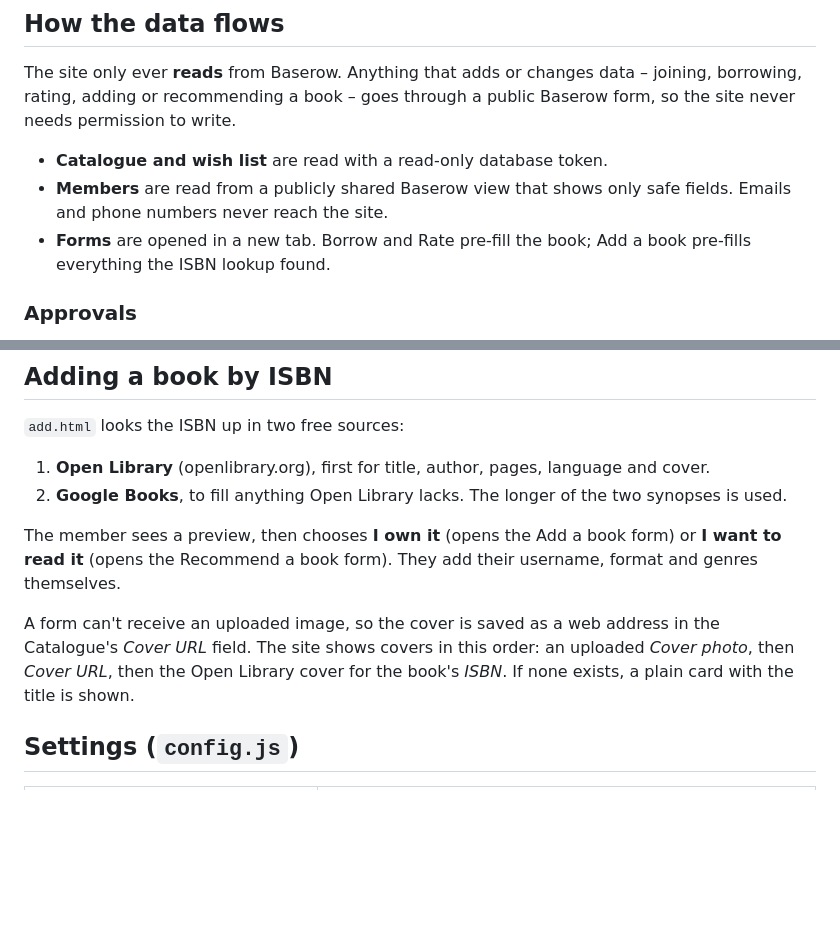
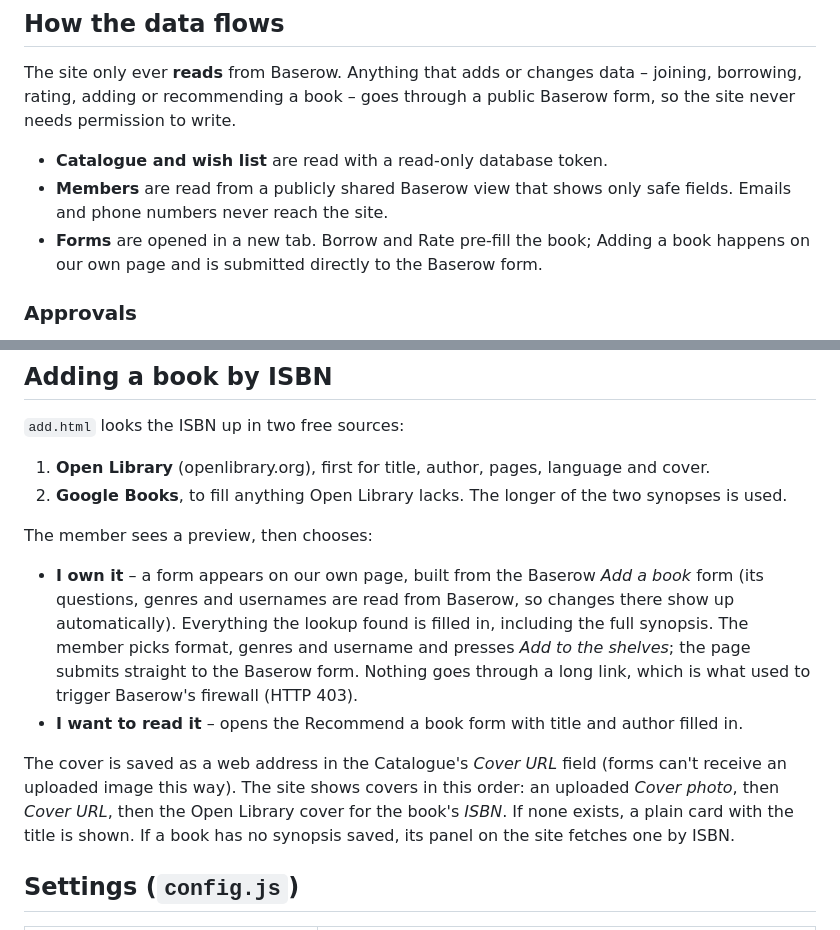
Before and after one commit to Bollington-Feminist-Book-Club/bollington-feminist-book-club.github.io, a Markdown page: README.md, 2 parts joined by grey strips. GitHub-like rendering; blank space fills up the shorter version.

Commit message:
README: describe the on-page add-book form
Co-Authored-By: Claude Opus 5.5 <noreply@anthropic.com>
Claude-Session: https://claude.ai/code/session_012X3RKKea4CgMfBhoYKpKpV

```diff
--- a/README.md
+++ b/README.md
@@ -25,7 +25,7 @@ The site only ever **reads** from Baserow. Anything that adds or changes data
 
 - **Catalogue and wish list** are read with a read-only database token.
 - **Members** are read from a publicly shared Baserow view that shows only safe fields. Emails and phone numbers never reach the site.
-- **Forms** are opened in a new tab. Borrow and Rate pre-fill the book; Add a book pre-fills everything the ISBN lookup found.
+- **Forms** are opened in a new tab. Borrow and Rate pre-fill the book; Adding a book happens on our own page and is submitted directly to the Baserow form.
 
 ### Approvals
 
@@ -44,9 +44,12 @@ Members choose a username when they join. It's the Members table's first column,
 1. **Open Library** (openlibrary.org), first for title, author, pages, language and cover.
 2. **Google Books**, to fill anything Open Library lacks. The longer of the two synopses is used.
 
-The member sees a preview, then chooses **I own it** (opens the Add a book form) or **I want to read it** (opens the Recommend a book form). They add their username, format and genres themselves.
+The member sees a preview, then chooses:
 
-A form can't receive an uploaded image, so the cover is saved as a web address in the Catalogue's *Cover URL* field. The site shows covers in this order: an uploaded *Cover photo*, then *Cover URL*, then the Open Library cover for the book's *ISBN*. If none exists, a plain card with the title is shown.
+- **I own it** – a form appears on our own page, built from the Baserow *Add a book* form (its questions, genres and usernames are read from Baserow, so changes there show up automatically). Everything the lookup found is filled in, including the full synopsis. The member picks format, genres and username and presses *Add to the shelves*; the page submits straight to the Baserow form. Nothing goes through a long link, which is what used to trigger Baserow's firewall (HTTP 403).
+- **I want to read it** – opens the Recommend a book form with title and author filled in.
+
+The cover is saved as a web address in the Catalogue's *Cover URL* field (forms can't receive an uploaded image this way). The site shows covers in this order: an uploaded *Cover photo*, then *Cover URL*, then the Open Library cover for the book's *ISBN*. If none exists, a plain card with the title is shown. If a book has no synopsis saved, its panel on the site fetches one by ISBN.
 
 ## Settings (`config.js`)
 
```
